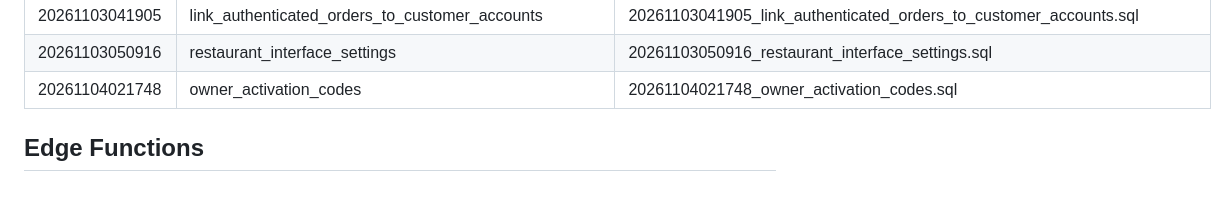
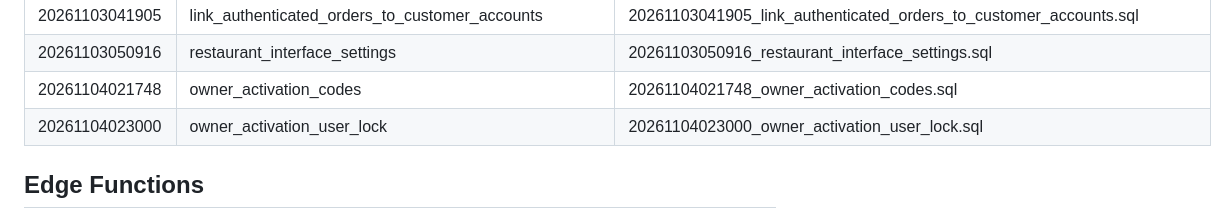
Before and after one commit to Ramistar900/almalaki, a Markdown page: database/migrations/README.md, the part around the change. GitHub-like rendering; blank space fills up the shorter version.

Commit message:
Document owner activation concurrency migration

```diff
--- a/database/migrations/README.md
+++ b/database/migrations/README.md
@@ -17,6 +17,7 @@ The migration filename prefix is the Supabase migration version. Keep it identic
 | 20261103041905 | link_authenticated_orders_to_customer_accounts | 20261103041905_link_authenticated_orders_to_customer_accounts.sql |
 | 20261103050916 | restaurant_interface_settings | 20261103050916_restaurant_interface_settings.sql |
 | 20261104021748 | owner_activation_codes | 20261104021748_owner_activation_codes.sql |
+| 20261104023000 | owner_activation_user_lock | 20261104023000_owner_activation_user_lock.sql |
 
 
 ## Edge Functions
```
